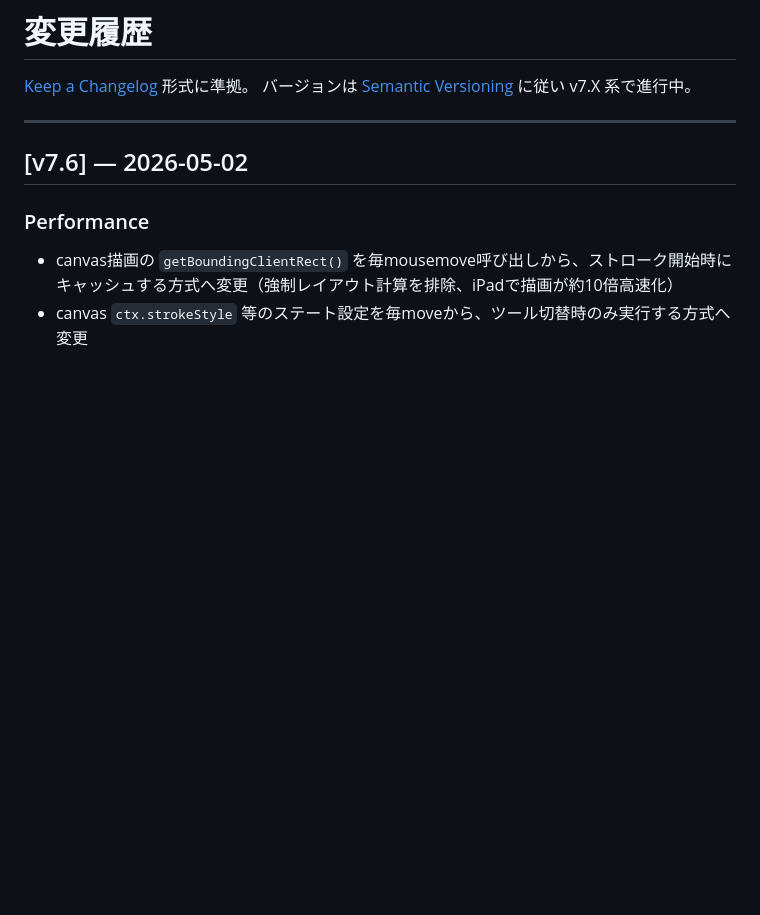
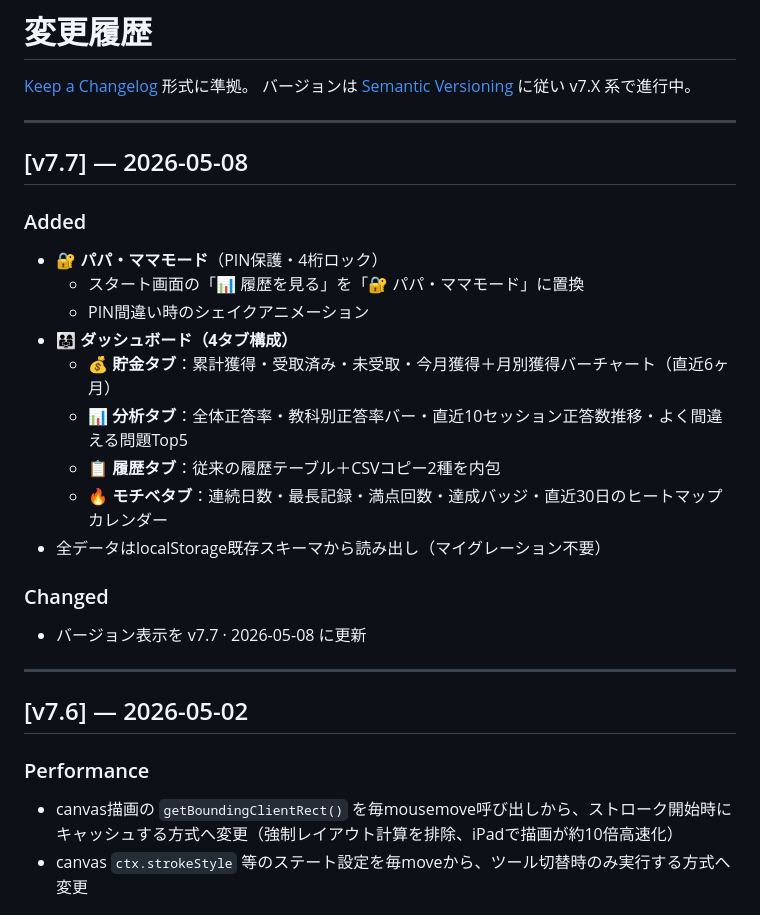
Before and after one commit to sato1977-cmd/morning-app, a Markdown page: CHANGELOG.md, the part around the change. Drawn GitHub-style; blank space fills up the shorter version.

Commit message:
v7.7: CHANGELOG追記

```diff
--- a/CHANGELOG.md
+++ b/CHANGELOG.md
@@ -2,6 +2,24 @@
 
 [Keep a Changelog](https://keepachangelog.com/ja/1.1.0/) 形式に準拠。
 バージョンは [Semantic Versioning](https://semver.org/lang/ja/) に従い v7.X 系で進行中。
+
+---
+
+## [v7.7] — 2026-05-08
+
+### Added
+- 🔐 **パパ・ママモード**（PIN保護・4桁ロック）
+  - スタート画面の「📊 履歴を見る」を「🔐 パパ・ママモード」に置換
+  - PIN間違い時のシェイクアニメーション
+- 👨‍👩‍👧 **ダッシュボード（4タブ構成）**
+  - 💰 **貯金タブ**：累計獲得・受取済み・未受取・今月獲得＋月別獲得バーチャート（直近6ヶ月）
+  - 📊 **分析タブ**：全体正答率・教科別正答率バー・直近10セッション正答数推移・よく間違える問題Top5
+  - 📋 **履歴タブ**：従来の履歴テーブル＋CSVコピー2種を内包
+  - 🔥 **モチベタブ**：連続日数・最長記録・満点回数・達成バッジ・直近30日のヒートマップカレンダー
+- 全データはlocalStorage既存スキーマから読み出し（マイグレーション不要）
+
+### Changed
+- バージョン表示を v7.7 · 2026-05-08 に更新
 
 ---
 
```
